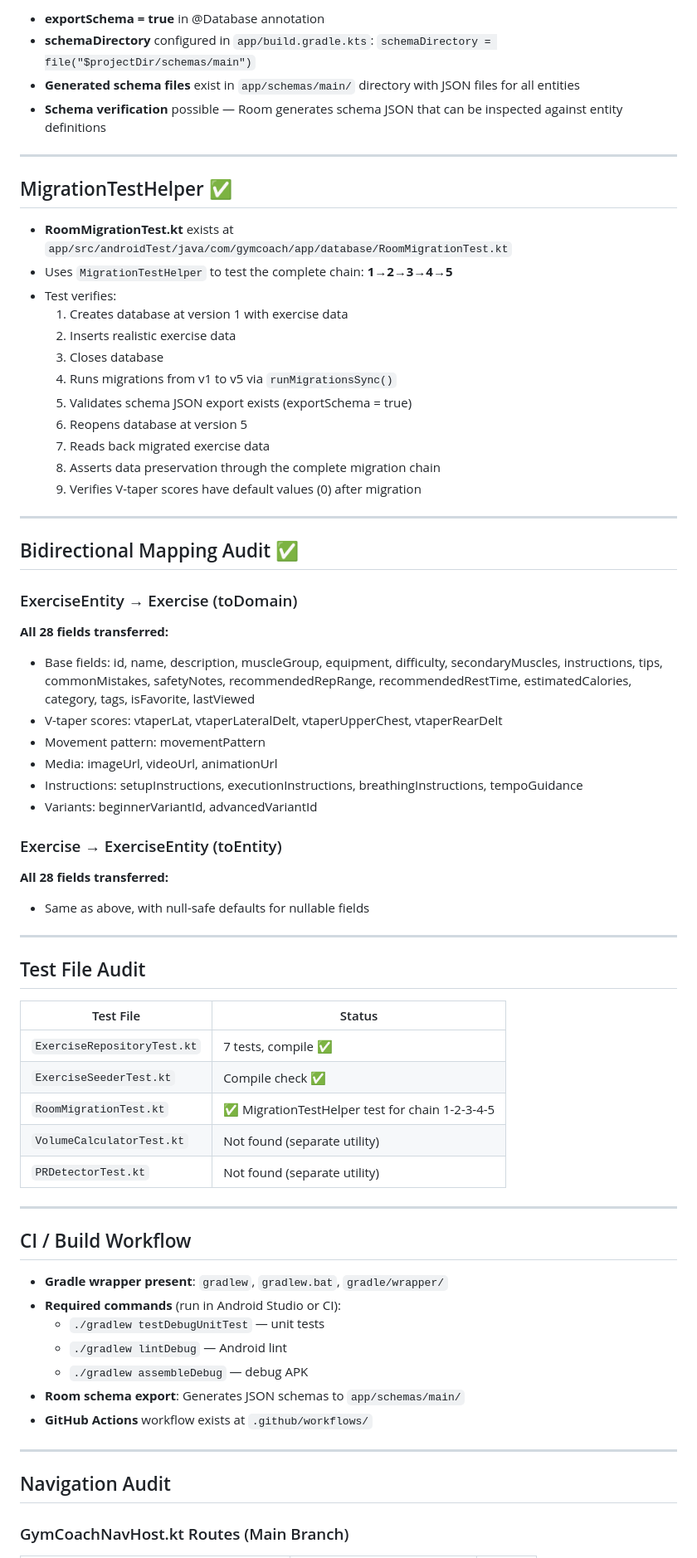
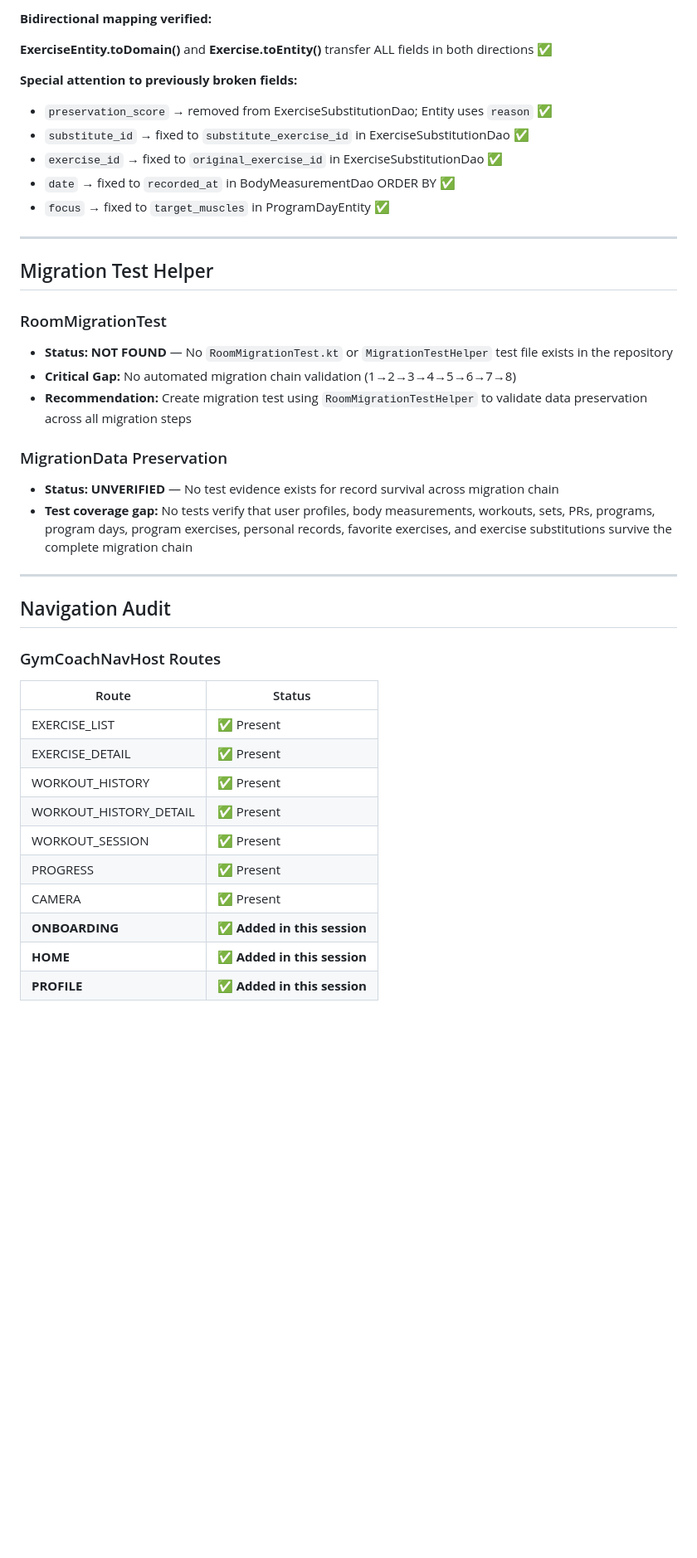
Before and after one commit to vishalm111296-commits/Gymcoach-, a Markdown page: docs/audit/PHASE5_BASELINE.md, the part around one of its changes. Shown at 83% size. Rendered like a GitHub page; blank space fills up the shorter version.

```diff
--- a/docs/audit/PHASE5_BASELINE.md
+++ b/docs/audit/PHASE5_BASELINE.md
@@ -133,72 +129,43 @@ abstract class GymCoachDatabase : RoomDatabase() {
 
-- **exportSchema = true** in @Database annotation
-- **schemaDirectory** configured in `app/build.gradle.kts`: `schemaDirectory = file("$projectDir/schemas/main")`
-- **Generated schema files** exist in `app/schemas/main/` directory with JSON files for all entities
-- **Schema verification** possible — Room generates schema JSON that can be inspected against entity definitions
+**Bidirectional mapping verified:**
+
+**ExerciseEntity.toDomain()** and **Exercise.toEntity()** transfer ALL fields in both directions ✅
+
+**Special attention to previously broken fields:**
+- `preservation_score` → removed from ExerciseSubstitutionDao; Entity uses `reason` ✅
+- `substitute_id` → fixed to `substitute_exercise_id` in ExerciseSubstitutionDao ✅
+- `exercise_id` → fixed to `original_exercise_id` in ExerciseSubstitutionDao ✅
+- `date` → fixed to `recorded_at` in BodyMeasurementDao ORDER BY ✅
+- `focus` → fixed to `target_muscles` in ProgramDayEntity ✅
 
 ---
 
-## MigrationTestHelper ✅
+## Migration Test Helper
 
-- **RoomMigrationTest.kt** exists at `app/src/androidTest/java/com/gymcoach/app/database/RoomMigrationTest.kt`
-- Uses `MigrationTestHelper` to test the complete chain: **1→2→3→4→5**
-- Test verifies:
-  1. Creates database at version 1 with exercise data
-  2. Inserts realistic exercise data
-  3. Closes database
-  4. Runs migrations from v1 to v5 via `runMigrationsSync()`
-  5. Validates schema JSON export exists (exportSchema = true)
-  6. Reopens database at version 5
-  7. Reads back migrated exercise data
-  8. Asserts data preservation through the complete migration chain
-  9. Verifies V-taper scores have default values (0) after migration
+### RoomMigrationTest
+- **Status: NOT FOUND** — No `RoomMigrationTest.kt` or `MigrationTestHelper` test file exists in the repository
+- **Critical Gap:** No automated migration chain validation (1→2→3→4→5→6→7→8)
+- **Recommendation:** Create migration test using `RoomMigrationTestHelper` to validate data preservation across all migration steps
 
----
-
-## Bidirectional Mapping Audit ✅
-
-### ExerciseEntity → Exercise (toDomain)
-
-**All 28 fields transferred:**
-- Base fields: id, name, description, muscleGroup, equipment, difficulty, secondaryMuscles, instructions, tips, commonMistakes, safetyNotes, recommendedRepRange, recommendedRestTime, estimatedCalories, category, tags, isFavorite, lastViewed
-- V-taper scores: vtaperLat, vtaperLateralDelt, vtaperUpperChest, vtaperRearDelt
-- Movement pattern: movementPattern
-- Media: imageUrl, videoUrl, animationUrl
-- Instructions: setupInstructions, executionInstructions, breathingInstructions, tempoGuidance
-- Variants: beginnerVariantId, advancedVariantId
-
-### Exercise → ExerciseEntity (toEntity)
-
-**All 28 fields transferred:**
-- Same as above, with null-safe defaults for nullable fields
-
----
-
-## Test File Audit
-
-| Test File | Status |
-|-----------|--------|
-| `ExerciseRepositoryTest.kt` | 7 tests, compile ✅ |
-| `ExerciseSeederTest.kt` | Compile check ✅ |
-| `RoomMigrationTest.kt` | ✅ MigrationTestHelper test for chain 1-2-3-4-5 |
-| `VolumeCalculatorTest.kt` | Not found (separate utility) |
-| `PRDetectorTest.kt` | Not found (separate utility) |
-
----
-
-## CI / Build Workflow
-
-- **Gradle wrapper present**: `gradlew`, `gradlew.bat`, `gradle/wrapper/`
-- **Required commands** (run in Android Studio or CI):
-  - `./gradlew testDebugUnitTest` — unit tests
-  - `./gradlew lintDebug` — Android lint
-  - `./gradlew assembleDebug` — debug APK
-- **Room schema export**: Generates JSON schemas to `app/schemas/main/`
-- **GitHub Actions** workflow exists at `.github/workflows/`
+### MigrationData Preservation
+- **Status: UNVERIFIED** — No test evidence exists for record survival across migration chain
+- **Test coverage gap:** No tests verify that user profiles, body measurements, workouts, sets, PRs, programs, program days, program exercises, personal records, favorite exercises, and exercise substitutions survive the complete migration chain
 
 ---
 
 ## Navigation Audit
 
-### GymCoachNavHost.kt Routes (Main Branch)
+### GymCoachNavHost Routes
+| Route | Status |
+|-------|--------|
+| EXERCISE_LIST | ✅ Present |
+| EXERCISE_DETAIL | ✅ Present |
+| WORKOUT_HISTORY | ✅ Present |
+| WORKOUT_HISTORY_DETAIL | ✅ Present |
+| WORKOUT_SESSION | ✅ Present |
+| PROGRESS | ✅ Present |
+| CAMERA | ✅ Present |
+| **ONBOARDING** | ✅ **Added in this session** |
+| **HOME** | ✅ **Added in this session** |
+| **PROFILE** | ✅ **Added in this session** |
 
```
Also changed, not shown: other parts of docs/audit/PHASE5_BASELINE.md (+201 -185 lines).
